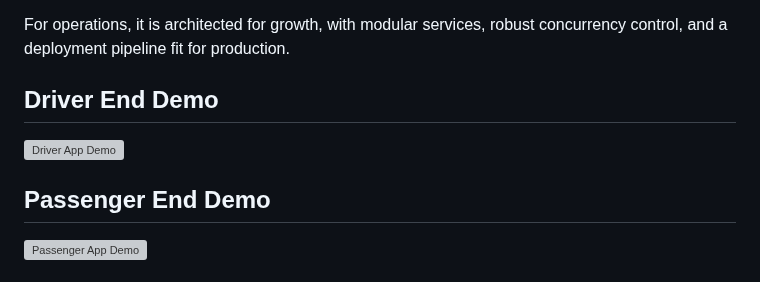
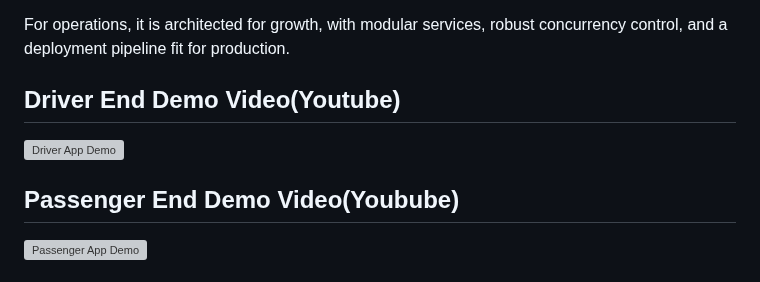
Before and after one commit to Flexshare2025/Flexshare, a Markdown page: README.md, the part around the change. Drawn GitHub-style; grey boxes are pictures that could not be loaded.

```diff
--- a/README.md
+++ b/README.md
@@ -13,10 +13,10 @@ For communities, it increases transport efficiency, lowers costs, and contribute
 
 For operations, it is architected for growth, with modular services, robust concurrency control, and a deployment pipeline fit for production.
 
-## Driver End Demo
+## Driver End Demo Video(Youtube)
 [![Driver App Demo](https://img.youtube.com/vi/QHrtSEZEEe8/0.jpg)](https://www.youtube.com/shorts/QHrtSEZEEe8)
 
-## Passenger End Demo
+## Passenger End Demo Video(Youbube)
 [![Passenger App Demo](https://img.youtube.com/vi/aGSRnuGI79M/0.jpg)](https://www.youtube.com/shorts/aGSRnuGI79M)
 
 
```
